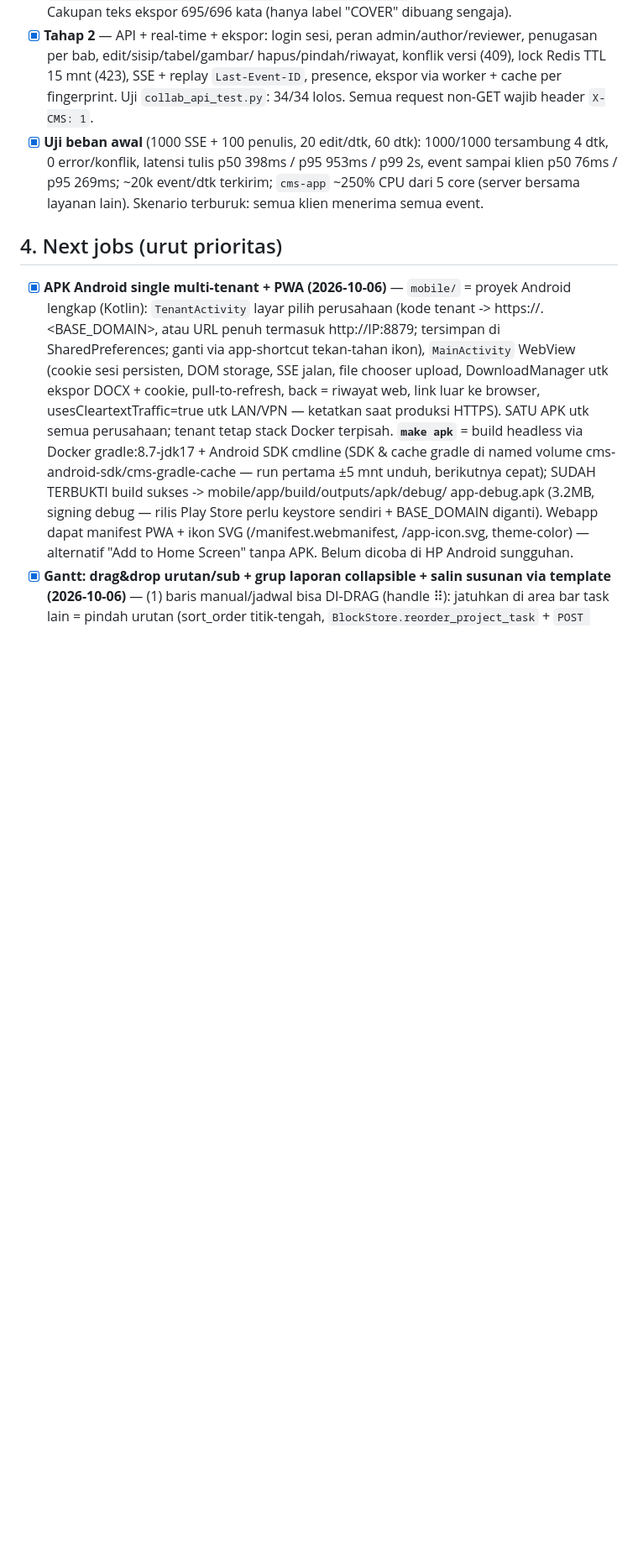
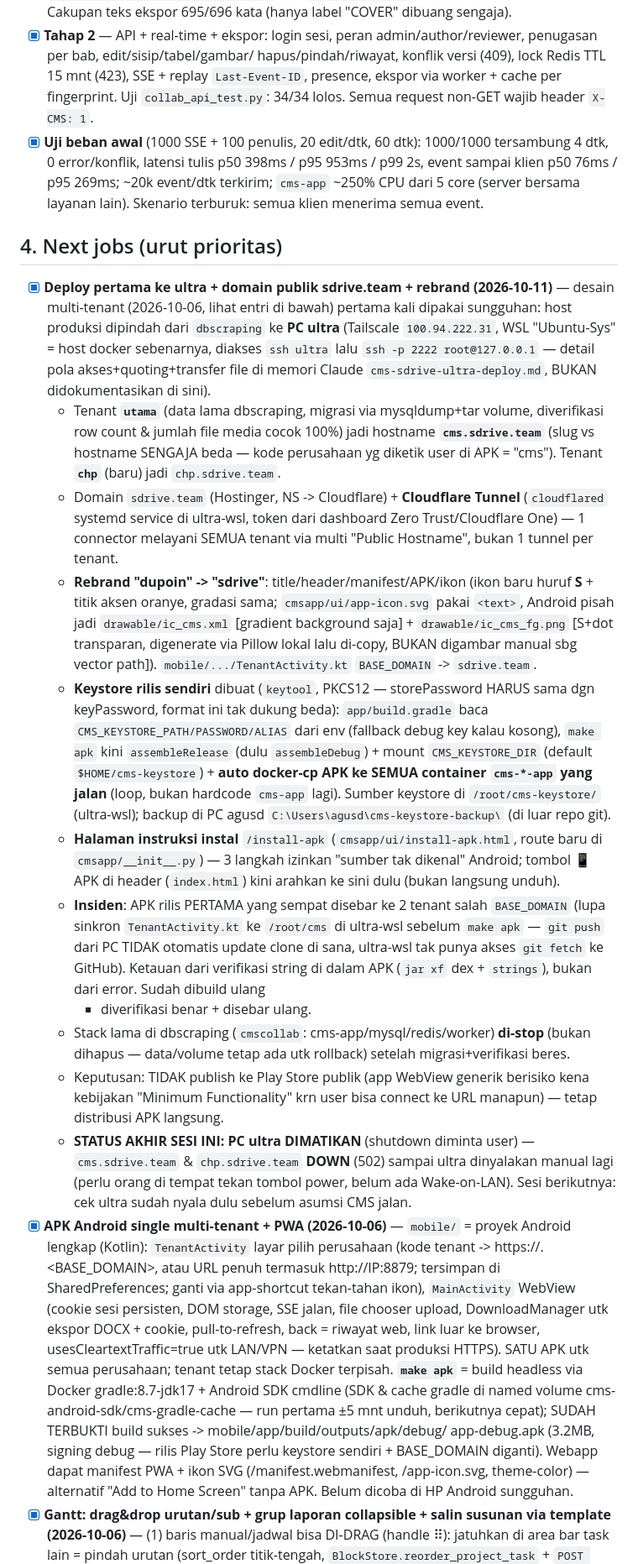
Before and after one commit to siboy/cms, a Markdown page: PROGRESS.md, the part around one of its changes. Shown at 84% size. Drawn GitHub-style; blank space fills up the shorter version.

Commit message:
PROGRESS.md: catat deploy pertama ke ultra, domain sdrive.team, rebrand, keystore rilis, status ultra mati
Co-Authored-By: Claude Sonnet 5 <noreply@anthropic.com>

```diff
--- a/PROGRESS.md
+++ b/PROGRESS.md
@@ -49,6 +49,45 @@ Urutan blok = kolom `seq` DOUBLE (sisip = titik tengah). Hapus = soft delete. Ri
   `cms-app` ~250% CPU dari 5 core (server bersama layanan lain). Skenario terburuk: semua klien menerima semua event.
 
 ## 4. Next jobs (urut prioritas)
+- [x] **Deploy pertama ke ultra + domain publik sdrive.team + rebrand (2026-10-11)** — desain multi-tenant
+  (2026-10-06, lihat entri di bawah) pertama kali dipakai sungguhan: host produksi dipindah dari
+  `dbscraping` ke **PC ultra** (Tailscale `100.94.222.31`, WSL "Ubuntu-Sys" = host docker sebenarnya,
+  diakses `ssh ultra` lalu `ssh -p 2222 root@127.0.0.1` — detail pola akses+quoting+transfer file di
+  memori Claude `cms-sdrive-ultra-deploy.md`, BUKAN didokumentasikan di sini).
+  - Tenant **`utama`** (data lama dbscraping, migrasi via mysqldump+tar volume, diverifikasi row count
+    & jumlah file media cocok 100%) jadi hostname **`cms.sdrive.team`** (slug vs hostname SENGAJA beda —
+    kode perusahaan yg diketik user di APK = "cms"). Tenant **`chp`** (baru) jadi `chp.sdrive.team`.
+  - Domain `sdrive.team` (Hostinger, NS -> Cloudflare) + **Cloudflare Tunnel** (`cloudflared` systemd
+    service di ultra-wsl, token dari dashboard Zero Trust/Cloudflare One) — 1 connector melayani SEMUA
+    tenant via multi "Public Hostname", bukan 1 tunnel per tenant.
+  - **Rebrand "dupoin" -> "sdrive"**: title/header/manifest/APK/ikon (ikon baru huruf **S** + titik
+    aksen oranye, gradasi sama; `cmsapp/ui/app-icon.svg` pakai `<text>`, Android pisah jadi
+    `drawable/ic_cms.xml` [gradient background saja] + `drawable/ic_cms_fg.png` [S+dot transparan,
+    digenerate via Pillow lokal lalu di-copy, BUKAN digambar manual sbg vector path]).
+    `mobile/.../TenantActivity.kt` `BASE_DOMAIN` -> `sdrive.team`.
+  - **Keystore rilis sendiri** dibuat (`keytool`, PKCS12 — storePassword HARUS sama dgn keyPassword,
+    format ini tak dukung beda): `app/build.gradle` baca `CMS_KEYSTORE_PATH/PASSWORD/ALIAS` dari env
+    (fallback debug key kalau kosong), `make apk` kini `assembleRelease` (dulu `assembleDebug`) + mount
+    `CMS_KEYSTORE_DIR` (default `$HOME/cms-keystore`) + **auto docker-cp APK ke SEMUA container
+    `cms-*-app` yang jalan** (loop, bukan hardcode `cms-app` lagi). Sumber keystore di
+    `/root/cms-keystore/` (ultra-wsl); backup di PC agusd `C:\Users\agusd\cms-keystore-backup\`
+    (di luar repo git).
+  - **Halaman instruksi instal** `/install-apk` (`cmsapp/ui/install-apk.html`, route baru di
+    `cmsapp/__init__.py`) — 3 langkah izinkan "sumber tak dikenal" Android; tombol 📱 APK di header
+    (`index.html`) kini arahkan ke sini dulu (bukan langsung unduh).
+  - **Insiden**: APK rilis PERTAMA yang sempat disebar ke 2 tenant salah `BASE_DOMAIN` (lupa sinkron
+    `TenantActivity.kt` ke `/root/cms` di ultra-wsl sebelum `make apk` — `git push` dari PC TIDAK
+    otomatis update clone di sana, ultra-wsl tak punya akses `git fetch` ke GitHub). Ketauan dari
+    verifikasi string di dalam APK (`jar xf` dex + `strings`), bukan dari error. Sudah dibuild ulang
+    + diverifikasi benar + disebar ulang.
+  - Stack lama di dbscraping (`cmscollab`: cms-app/mysql/redis/worker) **di-stop** (bukan dihapus —
+    data/volume tetap ada utk rollback) setelah migrasi+verifikasi beres.
+  - Keputusan: TIDAK publish ke Play Store publik (app WebView generik berisiko kena kebijakan
+    "Minimum Functionality" krn user bisa connect ke URL manapun) — tetap distribusi APK langsung.
+  - **STATUS AKHIR SESI INI: PC ultra DIMATIKAN** (shutdown diminta user) — `cms.sdrive.team` &
+    `chp.sdrive.team` **DOWN** (502) sampai ultra dinyalakan manual lagi (perlu orang di tempat tekan
+    tombol power, belum ada Wake-on-LAN). Sesi berikutnya: cek ultra sudah nyala dulu sebelum asumsi
+    CMS jalan.
 - [x] **APK Android single multi-tenant + PWA (2026-10-06)** — `mobile/` = proyek Android lengkap
   (Kotlin): `TenantActivity` layar pilih perusahaan (kode tenant -> https://<kode>.<BASE_DOMAIN>, atau
   URL penuh termasuk http://IP:8879; tersimpan di SharedPreferences; ganti via app-shortcut tekan-tahan
```
Also changed, not shown: other parts of PROGRESS.md (+1 -1 lines).
